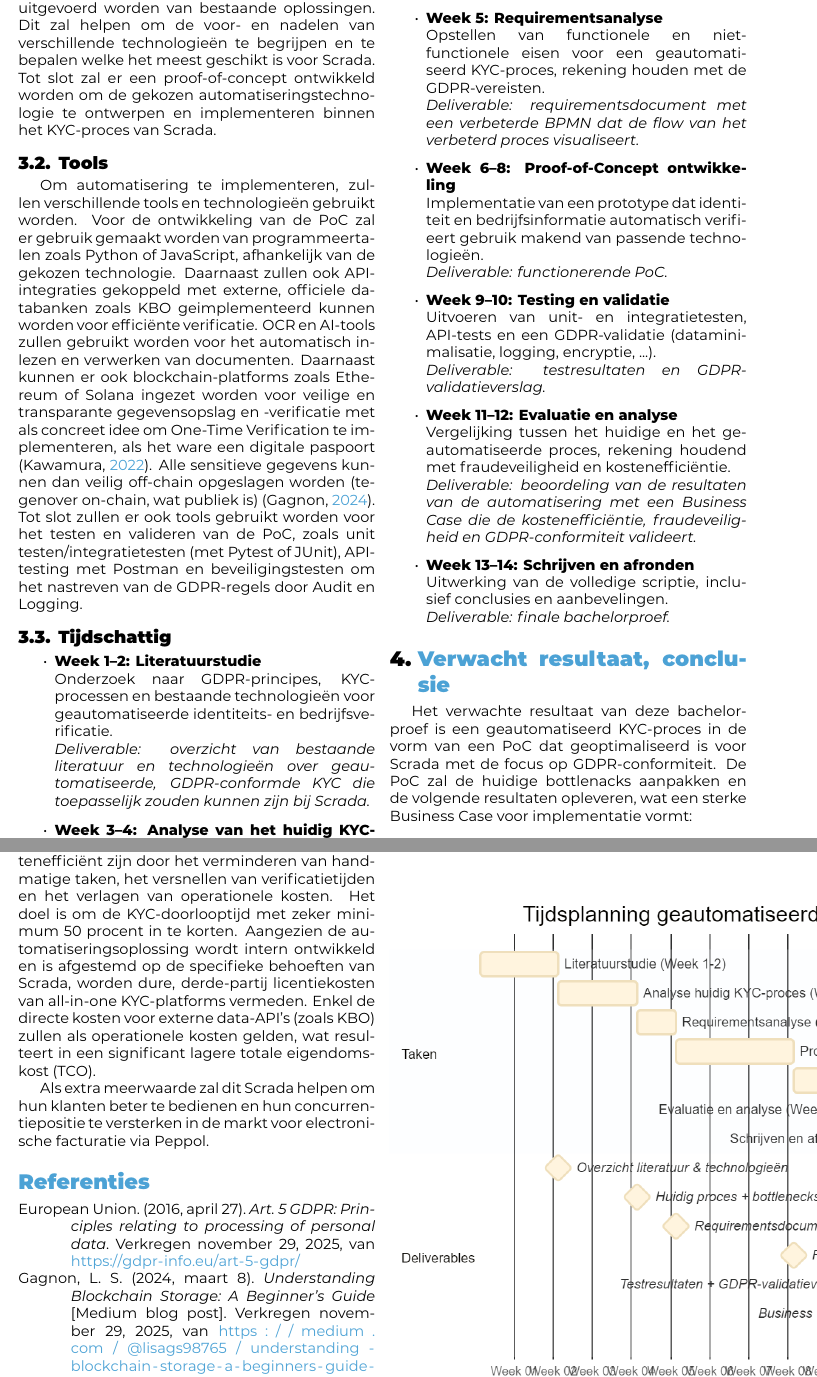
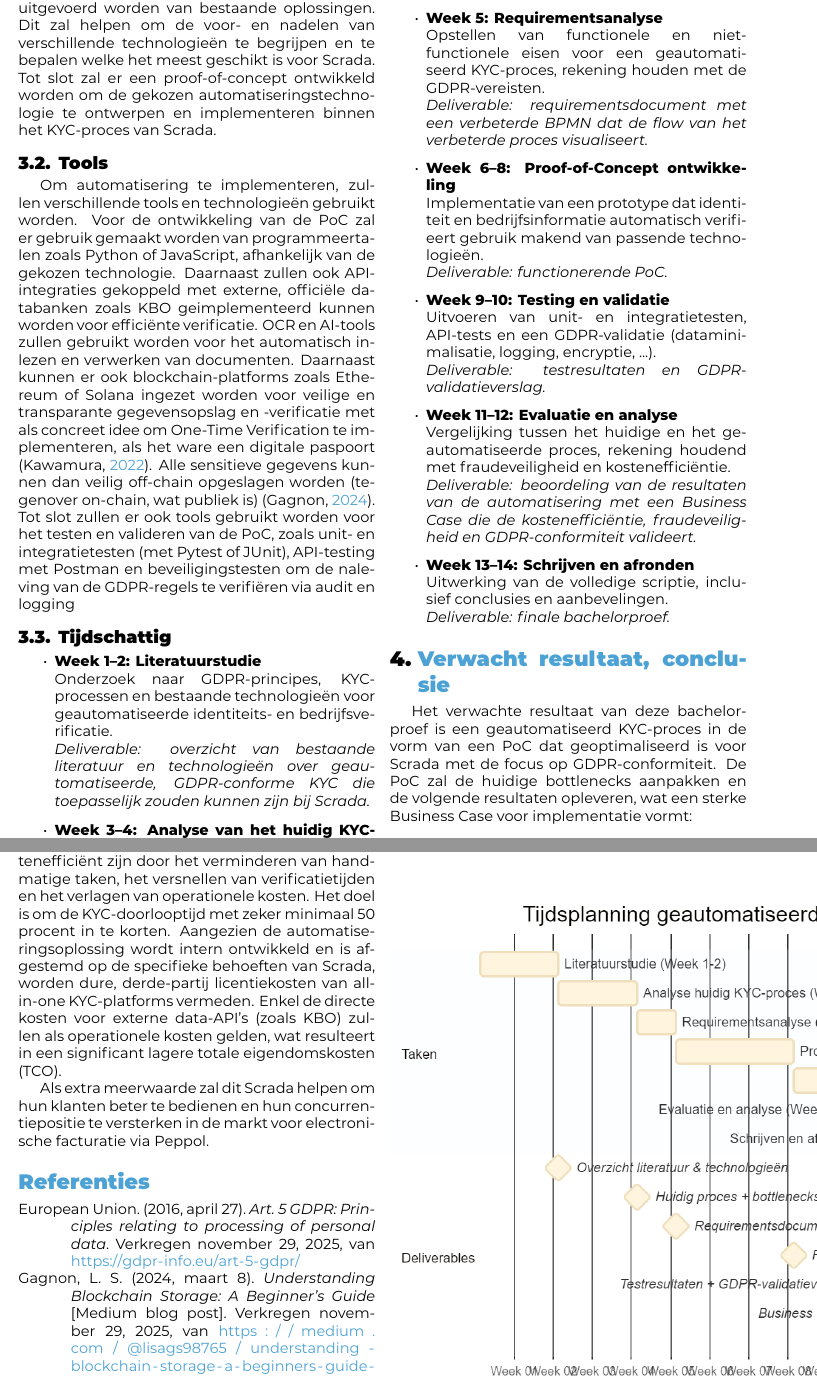
Before and after one commit to kirahamers/Bachelorproef25-26, a LaTeX document (voorstel/FamilienaamVoornaam-BPvoorstel.tex, which reads voorstel/voorstel-inhoud.tex): two parts of pages 3 and 4 of 4, joined at a grey line, cut so that both start at the same text. Compiled offline with XeLaTeX.

Commit message:
error fixes

```diff
--- a/voorstel/voorstel-inhoud.tex
+++ b/voorstel/voorstel-inhoud.tex
@@ -97,18 +97,18 @@ Tot slot zal er een proof-of-concept ontwikkeld worden om de gekozen automatiser
 \subsection{Tools}
 Om automatisering te implementeren, zullen verschillende tools en technologieën gebruikt worden.
 Voor de ontwikkeling van de PoC zal er gebruik gemaakt worden van programmeertalen zoals Python of JavaScript, afhankelijk van de gekozen technologie.
-Daarnaast zullen ook API-integraties gekoppeld met externe, officiele databanken zoals KBO geimplementeerd kunnen worden voor efficiënte verificatie.
+Daarnaast zullen ook API-integraties gekoppeld met externe, officiële databanken zoals KBO geimplementeerd kunnen worden voor efficiënte verificatie.
 OCR en AI-tools zullen gebruikt worden voor het automatisch inlezen en verwerken van documenten.
 Daarnaast kunnen er ook blockchain-platforms zoals Ethereum of Solana ingezet worden voor veilige en transparante gegevensopslag en -verificatie met als concreet
 idee om One-Time Verification te implementeren, als het ware een digitale paspoort \autocite{KawamuraLeena2022}. Alle sensitieve gegevens kunnen dan veilig off-chain opgeslagen worden (tegenover on-chain, wat publiek is) \autocite{Gagnon2024}.
-Tot slot zullen er ook tools gebruikt worden voor het testen en valideren van de PoC, zoals unit testen/integratietesten (met Pytest of JUnit), API-testing met Postman en beveiligingstesten om
-het nastreven van de GDPR-regels door Audit en Logging.
+Tot slot zullen er ook tools gebruikt worden voor het testen en valideren van de PoC, zoals unit- en integratietesten (met Pytest of JUnit), API-testing met Postman en beveiligingstesten om
+de naleving van de GDPR-regels te verifiëren via audit en logging
 
 \subsection{Tijdschattig}
 \begin{itemize}
   \item \textbf{Week 1--2: Literatuurstudie} \\
   Onderzoek naar GDPR-principes, KYC-processen en bestaande technologieën voor geautomatiseerde identiteits- en bedrijfsverificatie.\\
-  \emph{Deliverable: overzicht van bestaande literatuur en technologieën over geautomatiseerde, GDPR-conformde KYC die toepasselijk zouden kunnen zijn bij Scrada.}
+  \emph{Deliverable: overzicht van bestaande literatuur en technologieën over geautomatiseerde, GDPR-conforme KYC die toepasselijk zouden kunnen zijn bij Scrada.}
 
   \item \textbf{Week 3--4: Analyse van het huidig KYC-proces} \\
   Documenteren van het huidige proces bij Scrada, onderzoeken waar automatisatie of verbetering (bottlenecks) kan toegepast worden rekening houdend met efficiëntie, fraudeveiligheid en GDPR. \\
@@ -116,7 +116,7 @@ het nastreven van de GDPR-regels door Audit en Logging.
 
   \item \textbf{Week 5: Requirementsanalyse} \\
   Opstellen van functionele en niet-functionele eisen voor een geautomatiseerd KYC-proces, rekening houden met de GDPR-vereisten. \\
-  \emph{Deliverable: requirementsdocument met een verbeterde BPMN dat de flow van het verbeterd proces visualiseert.}
+  \emph{Deliverable: requirementsdocument met een verbeterde BPMN dat de flow van het verbeterde proces visualiseert.}
 
   \item \textbf{Week 6--8: Proof-of-Concept ontwikkeling} \\
   Implementatie van een prototype dat identiteit en bedrijfsinformatie automatisch verifieert gebruik makend van passende technologieën. \\
@@ -140,7 +140,7 @@ het nastreven van de GDPR-regels door Audit en Logging.
 \label{sec:verwachte_resultaten}
 
 Het verwachte resultaat van deze bachelorproef is een geautomatiseerd KYC-proces in de vorm van een PoC dat geoptimaliseerd is voor Scrada met de focus op GDPR-conformiteit.
-De PoC zal de huidige bottlenacks aanpakken en de volgende resultaten opleveren, wat een sterke Business Case voor implementatie vormt:
+De PoC zal de huidige bottlenecks aanpakken en de volgende resultaten opleveren, wat een sterke Business Case voor implementatie vormt:
 
 \subsection*{GDPR-Conformiteit \autocite{EuropeanUnion2016}}
 Wat eerst excessieve dataprocessing was die handmatig ingevoerd moest worden, zal de verwerking geminimaliseerd worden door alleen de strikt noodzakelijke gegevens te verzamelen en verwerken
@@ -152,9 +152,9 @@ wat de kans op identiteitsfraude, dat de testen zullen aantonen, zal minimaliser
 
 \subsection*{Kostenefficiëntie \autocite{KawamuraLeena2022}}
 Tot slot zal het geautomatiseerde proces kostenefficiënt zijn door het verminderen van handmatige taken, het versnellen van verificatietijden en het verlagen van operationele kosten.
-Het doel is om de KYC-doorlooptijd met zeker minimum 50 procent in te korten. Aangezien de automatiseringsoplossing wordt intern ontwikkeld en is afgestemd op de specifieke behoeften van Scrada,
+Het doel is om de KYC-doorlooptijd met zeker minimaal 50 procent in te korten. Aangezien de automatiseringsoplossing wordt intern ontwikkeld en is afgestemd op de specifieke behoeften van Scrada,
 worden dure, derde-partij licentiekosten van all-in-one KYC-platforms vermeden. Enkel de directe kosten voor externe data-API's (zoals KBO) zullen als operationele kosten gelden,
-wat resulteert in een significant lagere totale eigendomskost (TCO).
+wat resulteert in een significant lagere totale eigendomskosten (TCO).
 
 Als extra meerwaarde zal dit Scrada helpen om hun klanten beter te bedienen en hun concurrentiepositie te versterken in de markt voor electronische facturatie via Peppol.
 
```
Also changed, not shown: voorstel/voorstel-inhoud.tex (10 more changed lines).
